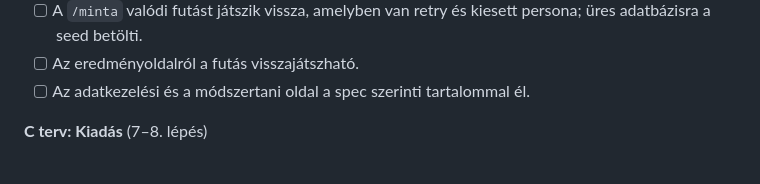
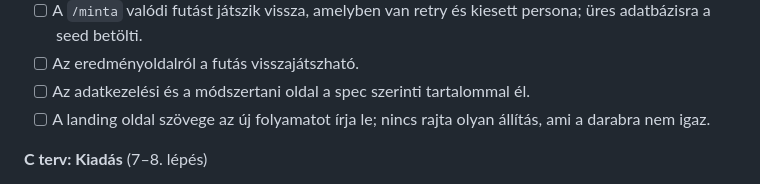
Before and after one commit to brandaholic91/SwarmSense, a Markdown page: CLAUDE.md, the part around the change. GitHub-like rendering.

```diff
--- a/CLAUDE.md
+++ b/CLAUDE.md
@@ -53,6 +53,7 @@ Böngésző → Next.js frontend (egyedül ez nyilvános) → FastAPI backend
 - [ ] A `/minta` valódi futást játszik vissza, amelyben van retry és kiesett persona; üres adatbázisra a seed betölti.
 - [ ] Az eredményoldalról a futás visszajátszható.
 - [ ] Az adatkezelési és a módszertani oldal a spec szerinti tartalommal él.
+- [ ] A landing oldal szövege az új folyamatot írja le; nincs rajta olyan állítás, ami a darabra nem igaz.
 
 **C terv: Kiadás** (7–8. lépés)
 
```
Also changed, not shown: TRACKING.md (+2 -1 lines), 1 other file.
